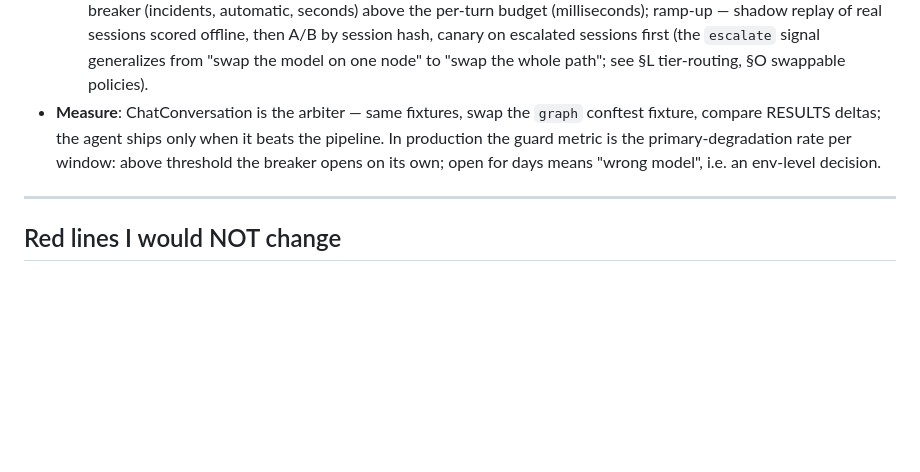
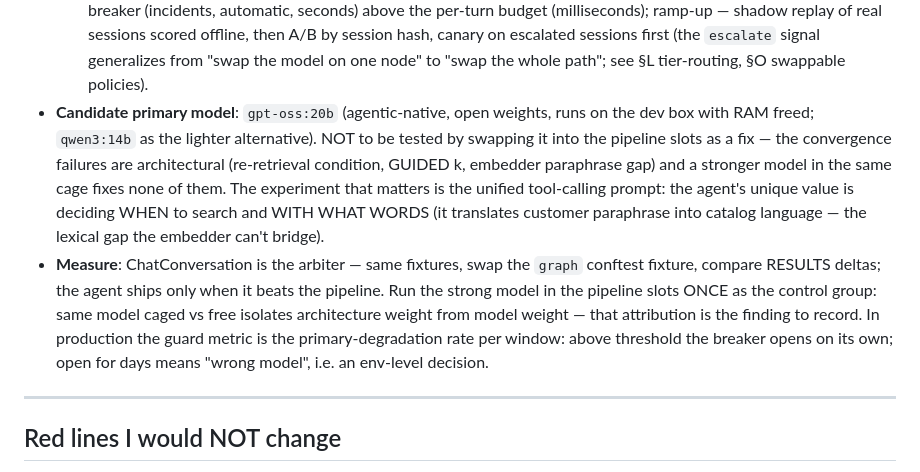
Before and after one commit to msporchia/board-game-rag-seller, a Markdown page: docs/idee.md, the part around the change. Rendered like a GitHub page; blank space fills up the shorter version.

Commit message:
Record gpt-oss:20b as candidate primary model and the caged-vs-free control design (idee.md §Q)

```diff
--- a/docs/idee.md
+++ b/docs/idee.md
@@ -274,10 +274,19 @@ context requires it; **LOW** = nice-to-have / when scaling.
      by session hash, canary on escalated sessions first (the `escalate` signal generalizes
      from "swap the model on one node" to "swap the whole path"; see §L tier-routing, §O
      swappable policies).
+- **Candidate primary model**: `gpt-oss:20b` (agentic-native, open weights, runs on the dev
+  box with RAM freed; `qwen3:14b` as the lighter alternative). NOT to be tested by swapping it
+  into the pipeline slots as a fix — the convergence failures are architectural (re-retrieval
+  condition, GUIDED k, embedder paraphrase gap) and a stronger model in the same cage fixes
+  none of them. The experiment that matters is the unified tool-calling prompt: the agent's
+  unique value is deciding WHEN to search and WITH WHAT WORDS (it translates customer
+  paraphrase into catalog language — the lexical gap the embedder can't bridge).
 - **Measure**: ChatConversation is the arbiter — same fixtures, swap the `graph` conftest
-  fixture, compare RESULTS deltas; the agent ships only when it beats the pipeline. In
-  production the guard metric is the primary-degradation rate per window: above threshold the
-  breaker opens on its own; open for days means "wrong model", i.e. an env-level decision.
+  fixture, compare RESULTS deltas; the agent ships only when it beats the pipeline. Run the
+  strong model in the pipeline slots ONCE as the control group: same model caged vs free
+  isolates architecture weight from model weight — that attribution is the finding to record.
+  In production the guard metric is the primary-degradation rate per window: above threshold
+  the breaker opens on its own; open for days means "wrong model", i.e. an env-level decision.
 
 ---
 
```
